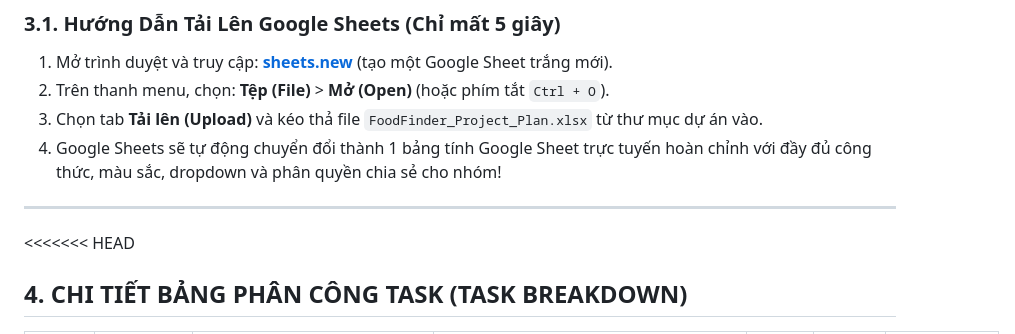
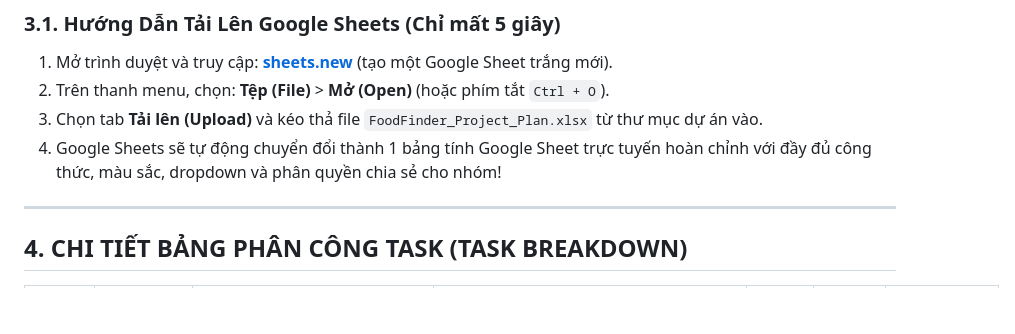
Before and after one commit to fragilov/FoodFinder, a Markdown page: PLAN.md, the part around the change. Drawn GitHub-style; blank space fills up the shorter version.

Commit message:
fix(docs): remove stray merge conflict marker in PLAN.md

```diff
--- a/PLAN.md
+++ b/PLAN.md
@@ -67,7 +67,6 @@ Toàn bộ kế hoạch phân công công việc đã được cấu trúc thàn
 
 ---
 
-<<<<<<< HEAD
 ## 4. CHI TIẾT BẢNG PHÂN CÔNG TASK (TASK BREAKDOWN)
 
 | Mã Task | Phân Hệ | Tên Công Việc | Mô Tả & Tiêu Chí Nghiệm Thu | Độ Ưu Tiên | Trạng Thái | Hạn Chót |
```
